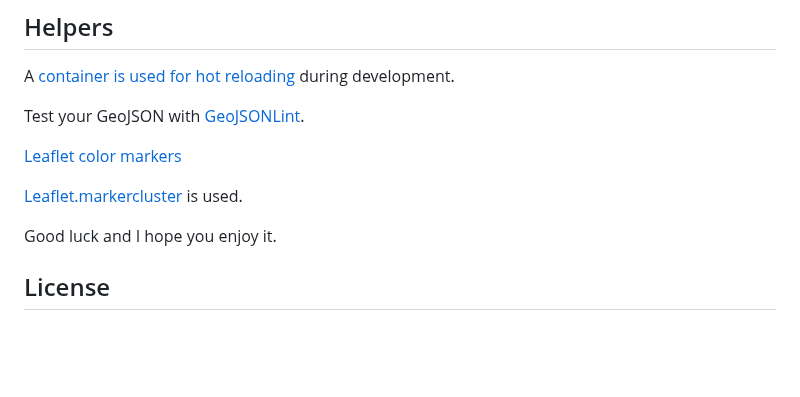
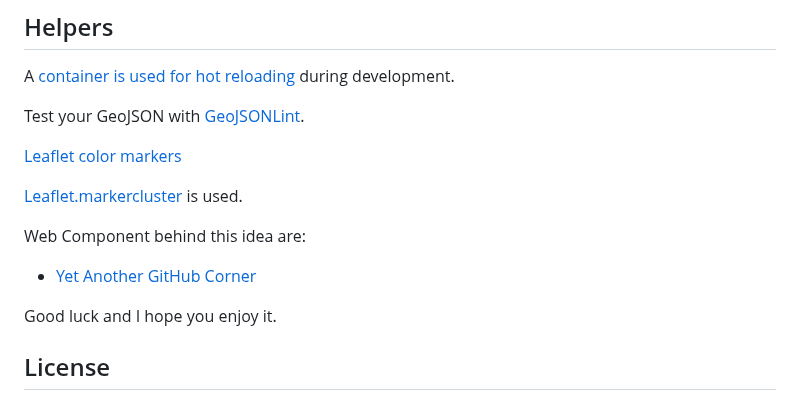
Before and after one commit to migupl/vanilla-js-web-component-leaflet-geojson, a Markdown page: README.md, the part around the change. GitHub-like rendering; blank space fills up the shorter version.

Commit message:
doc: add reference to GitHub Corner

```diff
--- a/README.md
+++ b/README.md
@@ -840,6 +840,9 @@ Test your GeoJSON with [GeoJSONLint](https://geojsonlint.com/).
 
 [Leaflet.markercluster](https://github.com/Leaflet/Leaflet.markercluster#leafletmarkercluster) is used.
 
+Web Component behind this idea are:
+- [Yet Another GitHub Corner](https://github.com/migupl/yagc)
+
 Good luck and I hope you enjoy it.
 
 ## License
```
